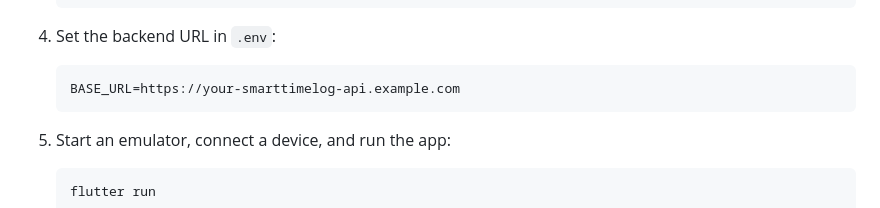
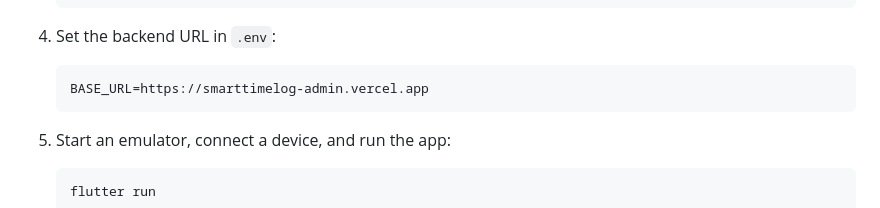
Before and after one commit to jtubianouic/SmartTimeLog, a Markdown page: README.md, the part around the change. Drawn GitHub-style.

````diff
--- a/README.md
+++ b/README.md
@@ -66,7 +66,7 @@ to the login screen.
 4. Set the backend URL in `.env`:
 
    ```dotenv
-   BASE_URL=https://your-smarttimelog-api.example.com
+   BASE_URL=https://smarttimelog-admin.vercel.app
    ```
 
 5. Start an emulator, connect a device, and run the app:
````
